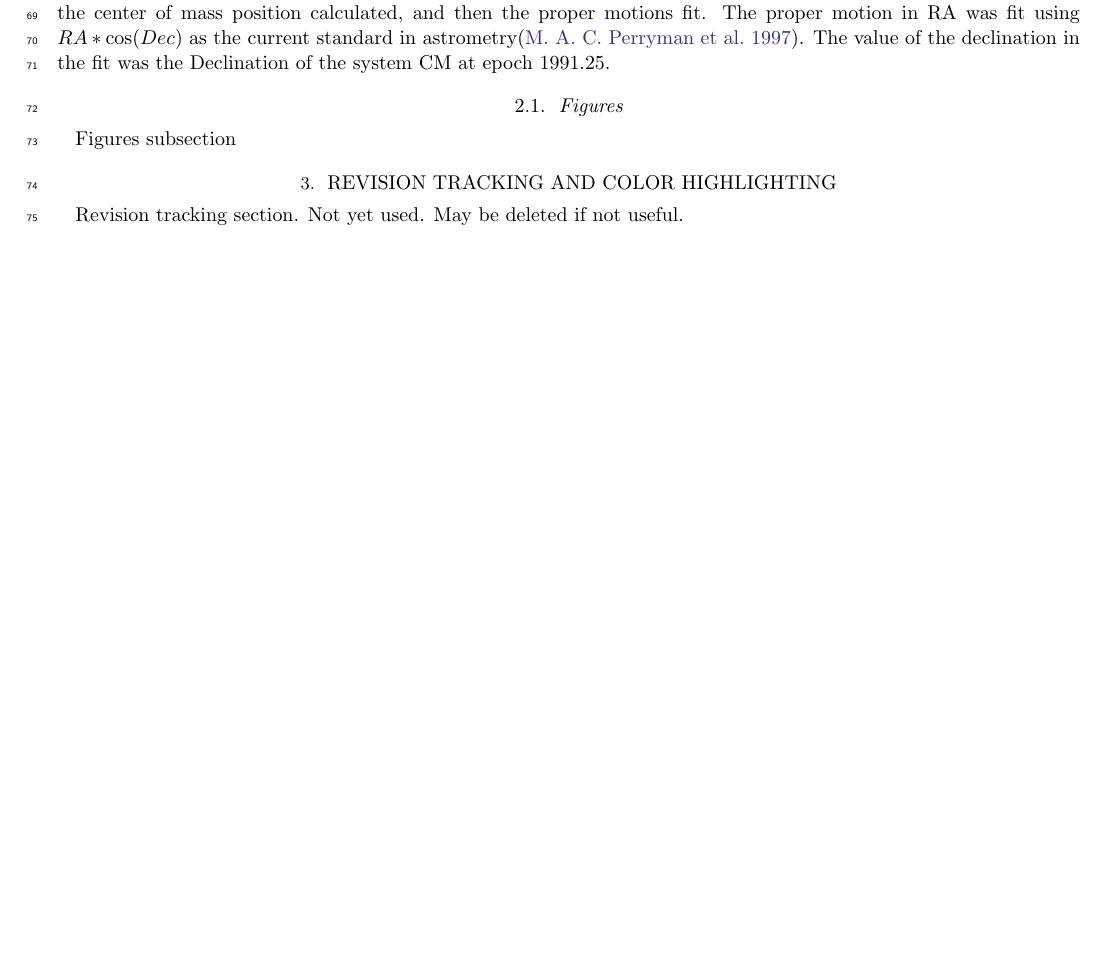
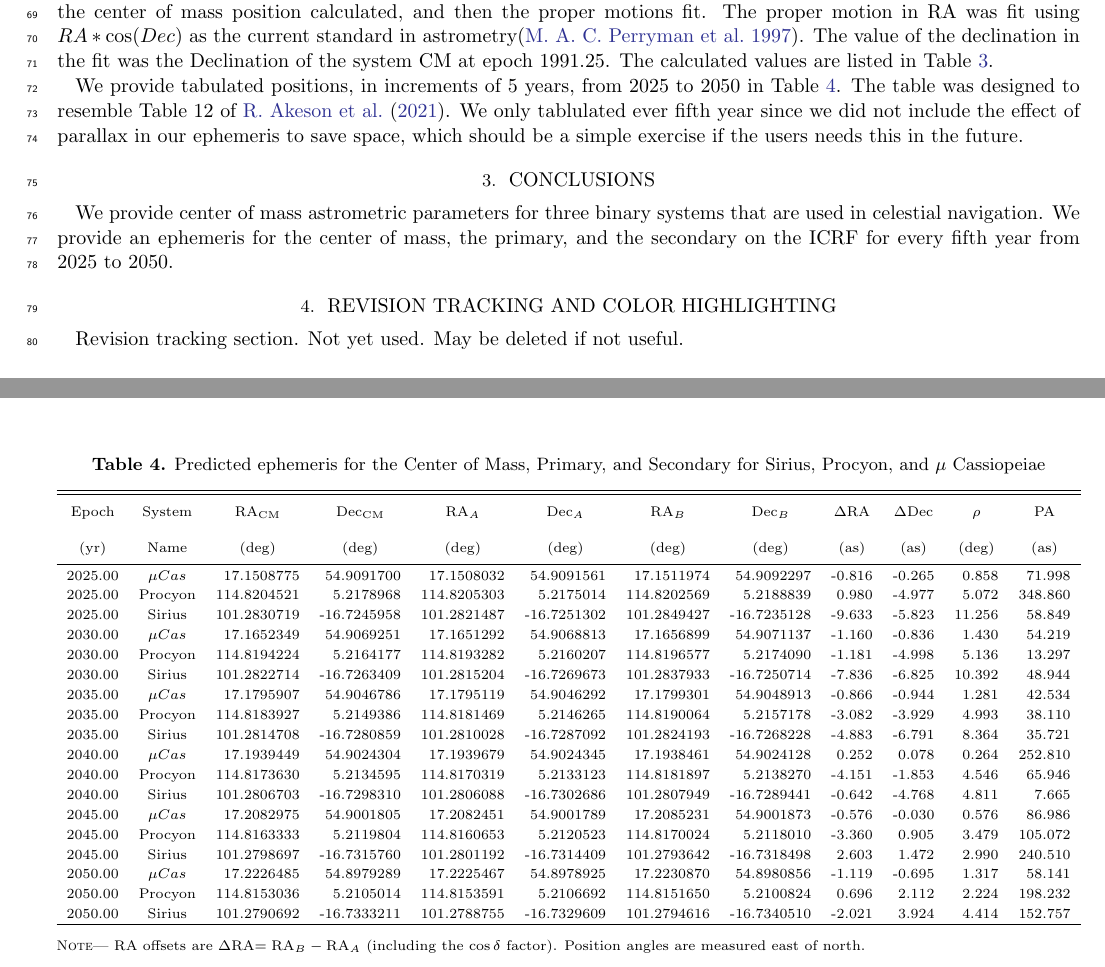
Before and after one commit to gshennessy/three_systems_cm, a LaTeX paper (gsh-new-orbits-icrf.tex): part of page 2 of 5 before the commit and two parts of pages 2 and 4 of 5 after it, the two joined at a grey line, cut so that both start at the same text, the shorter picture padded with empty space. Compiled offline with pdfLaTeX.

Commit message:
1pm feb 11

```diff
--- a/gsh-new-orbits-icrf.tex
+++ b/gsh-new-orbits-icrf.tex
@@ -296,8 +296,13 @@ of 1991.25, and the masses of the two stars in order to get the ICRF position of
 each HST position in Table~\ref{tab:positions}, the effect of the finite parallax was removed from both the primary and
 secondary's position, the center of mass position calculated, and then the proper motions fit. The proper motion in RA
 was fit using $RA*\cos(Dec)$ as the current standard in astrometry\citep{1997A&A...323L..49P}. The value of the
-declination in the fit was the Declination of the system CM at epoch 1991.25.
+declination in the fit was the Declination of the system CM at epoch 1991.25. The calculated values are listed in
+Table~\ref{tab:cm_astrometry}.
 
+We provide tabulated positions, in increments of 5 years, from 2025 to 2050 in Table~\ref{tab:cm_ephemeris}. The table
+was designed to resemble Table 12 of \citet{2021AJ....162...14A}. We only tablulated ever fifth year since we did not
+include the effect of parallax in our ephemeris to save space, which should be a simple exercise if the  users needs
+this in the future.
 
 \begin{deluxetable}{ccccccccc}
 \tablehead{\colhead{System Name} & \colhead{Dataset} & \colhead{Time} & \colhead{Pri RA} & \colhead{Pri Dec} &
@@ -419,11 +424,71 @@ Quoted uncertainties are $1\sigma$.
 }
 \end{deluxetable}
 
+\begin{deluxetable*}{lcrrrrrrrrrr}
+\tablecaption{Predicted ephemeris for the Center of Mass, Primary, and Secondary for Sirius, Procyon, and
+  $\mu$~Cassiopeiae\label{tab:cm_ephemeris}}
+\tablehead{
+\colhead{Epoch} &
+\colhead{System} &
+\colhead{RA$_\mathrm{CM}$} &
+\colhead{Dec$_\mathrm{CM}$} &
+\colhead{RA$_A$} &
+\colhead{Dec$_A$} &
+\colhead{RA$_B$} &
+\colhead{Dec$_B$} &
+\colhead{$\Delta$RA} &
+\colhead{$\Delta$Dec} &
+\colhead{$\rho$} &
+\colhead{PA} \\
+\colhead{(yr)} &
+\colhead{Name} &
+\colhead{(deg)} &
+\colhead{(deg)} &
+\colhead{(deg)} &
+\colhead{(deg)} &
+\colhead{(deg)} &
+\colhead{(deg)} &
+\colhead{(as)} &
+\colhead{(as)} &
+\colhead{(deg)} &
+\colhead{(as)}
+}
+\startdata
+2025.00 & $\mu Cas$&  17.1508775 & 54.9091700 & 17.1508032 & 54.9091561 & 17.1511974 & 54.9092297&  -0.816 & -0.265 &  0.858&  71.998\\
+2025.00 & Procyon  & 114.8204521 &  5.2178968 &114.8205303 &  5.2175014 &114.8202569 &  5.2188839&   0.980 & -4.977 &  5.072& 348.860\\
+2025.00 & Sirius   & 101.2830719 &-16.7245958 &101.2821487 &-16.7251302 &101.2849427 &-16.7235128&  -9.633 & -5.823 & 11.256&  58.849\\
+2030.00 & $\mu Cas$&  17.1652349 & 54.9069251 & 17.1651292 & 54.9068813 & 17.1656899 & 54.9071137&  -1.160 & -0.836 &  1.430&  54.219\\
+2030.00 & Procyon  & 114.8194224 &  5.2164177 &114.8193282 &  5.2160207 &114.8196577 &  5.2174090&  -1.181 & -4.998 &  5.136&  13.297\\
+2030.00 & Sirius   & 101.2822714 &-16.7263409 &101.2815204 &-16.7269673 &101.2837933 &-16.7250714&  -7.836 & -6.825 & 10.392&  48.944\\
+2035.00 & $\mu Cas$&  17.1795907 & 54.9046786 & 17.1795119 & 54.9046292 & 17.1799301 & 54.9048913&  -0.866 & -0.944 &  1.281&  42.534\\
+2035.00 & Procyon  & 114.8183927 &  5.2149386 &114.8181469 &  5.2146265 &114.8190064 &  5.2157178&  -3.082 & -3.929 &  4.993&  38.110\\
+2035.00 & Sirius   & 101.2814708 &-16.7280859 &101.2810028 &-16.7287092 &101.2824193 &-16.7268228&  -4.883 & -6.791 &  8.364&  35.721\\
+2040.00 & $\mu Cas$&  17.1939449 & 54.9024304 & 17.1939679 & 54.9024345 & 17.1938461 & 54.9024128&   0.252 &  0.078 &  0.264& 252.810\\
+2040.00 & Procyon  & 114.8173630 &  5.2134595 &114.8170319 &  5.2133123 &114.8181897 &  5.2138270&  -4.151 & -1.853 &  4.546&  65.946\\
+2040.00 & Sirius   & 101.2806703 &-16.7298310 &101.2806088 &-16.7302686 &101.2807949 &-16.7289441&  -0.642 & -4.768 &  4.811&   7.665\\
+2045.00 & $\mu Cas$&  17.2082975 & 54.9001805 & 17.2082451 & 54.9001789 & 17.2085231 & 54.9001873&  -0.576 & -0.030 &  0.576&  86.986\\
+2045.00 & Procyon  & 114.8163333 &  5.2119804 &114.8160653 &  5.2120523 &114.8170024 &  5.2118010&  -3.360 &  0.905 &  3.479& 105.072\\
+2045.00 & Sirius   & 101.2798697 &-16.7315760 &101.2801192 &-16.7314409 &101.2793642 &-16.7318498&   2.603 &  1.472 &  2.990& 240.510\\
+2050.00 & $\mu Cas$&  17.2226485 & 54.8979289 & 17.2225467 & 54.8978925 & 17.2230870 & 54.8980856&  -1.119 & -0.695 &  1.317&  58.141\\
+2050.00 & Procyon  & 114.8153036 &  5.2105014 &114.8153591 &  5.2106692 &114.8151650 &  5.2100824&   0.696 &  2.112 &  2.224& 198.232\\
+2050.00 & Sirius   & 101.2790692 &-16.7333211 &101.2788755 &-16.7329609 &101.2794616 &-16.7340510&  -2.021 &  3.924 &  4.414& 152.757\\
+\enddata
+
+\tablecomments{
+RA offsets are $\Delta$RA$=\mathrm{RA}_B-\mathrm{RA}_A$ (including the $\cos\delta$ factor).
+Position angles are measured east of north.}
+\end{deluxetable*}
 
 
-\subsection{Figures\label{subsec:figures}}
+%\subsection{Figures\label{subsec:figures}}
+%
+%Figures subsection
 
-Figures subsection
+\section{Conclusions} \label{sec:conclusions}
+
+We provide center of mass astrometric parameters for three binary systems that are used in celestial navigation. We
+provide an ephemeris for the center of mass, the primary, and the secondary on the ICRF for every fifth year from 2025
+to 2050.
 
 \section{Revision tracking and color highlighting} \label{sec:highlight}
 
```
Also changed, not shown: sample701.bib (+21 -0 lines), gsh-new-orbits-icrf.tex (24 more changed lines).
